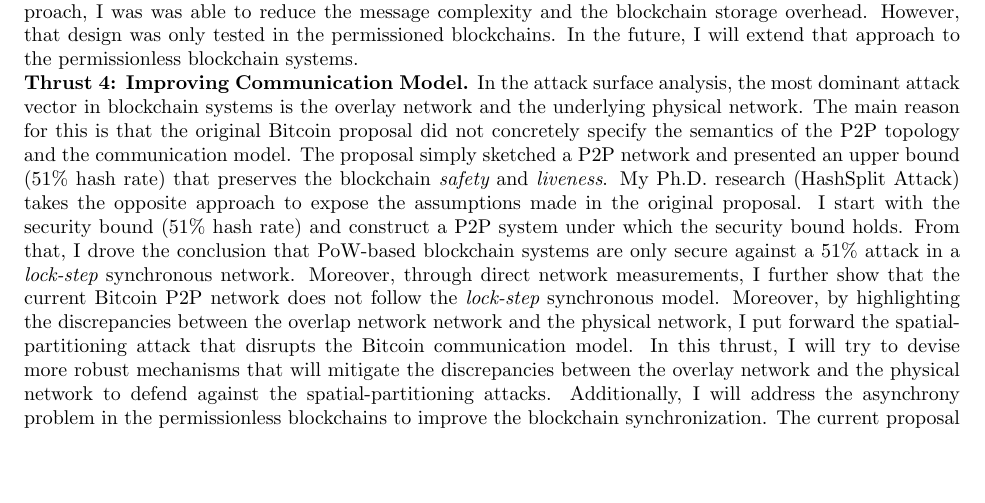
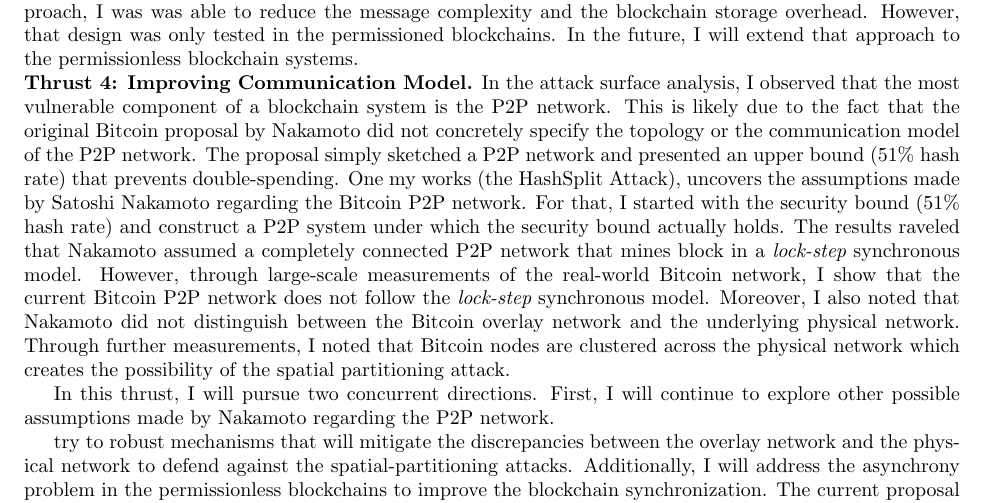
Before and after one commit to beingmsaad/-Saad-Research-Teaching-Statement, a LaTeX document (Research.tex): part of page 4 of 6, cut so that both start at the same text, the shorter picture padded with empty space. Compiled offline with pdfLaTeX.

Commit message:
new changes

```diff
--- a/Research.tex
+++ b/Research.tex
@@ -65,7 +65,11 @@ To address the challenges faced by the blockchain consensus protocols, I will pu
 
 
 
-\BfPara{Thrust 4: Improving Communication Model} In the attack surface analysis, the most dominant attack vector in blockchain systems is the overlay network and the underlying physical network. The main reason for this is that the original Bitcoin proposal did not concretely specify the semantics of the P2P topology and the communication model. The proposal simply sketched a P2P network and presented an upper bound (51\% hash rate) that preserves the blockchain {\em safety} and {\em liveness}. My Ph.D. research (HashSplit Attack) takes the opposite approach to expose the assumptions made in the original proposal. I start with the security bound (51\% hash rate) and construct a P2P system under which the security bound holds. From that, I drove the conclusion that PoW-based blockchain systems are only secure against a 51\% attack in a {\em lock-step} synchronous network. Moreover, through direct network measurements, I further show that the current Bitcoin P2P network does not follow the {\em lock-step} synchronous model. Moreover, by highlighting the discrepancies between the overlap network network and the physical network, I put forward the spatial-partitioning attack that disrupts the Bitcoin communication model. In this thrust, I will try to devise more robust mechanisms that will mitigate the discrepancies between the overlay network and the physical network to defend against the spatial-partitioning attacks. Additionally, I will address the asynchrony problem in the permissionless blockchains to improve the blockchain synchronization. The current proposal proposed in my research are only valid for the current Bitcoin network size. In the future, the network size is estimated to grow and the current schemes will be insufficient to prevent the network asynchrony. Since the P2P network is common among all blockchain systems, therefore, I will extend the current analysis to other systems and perform their risk profiling. Among those systems, I will identify the ones that closely emulate a synchronous network and the methods with which they achieve that. Through a more fine-grained analysis across different blockchain systems, I will be able to outline the most useful methods to overcome the blockchain synchronization problem.
+\BfPara{Thrust 4: Improving Communication Model} In the attack surface analysis, I observed that the most vulnerable component of a blockchain system is the P2P network. This is likely due to the fact that the original Bitcoin proposal by Nakamoto did not concretely specify the topology or the communication model of the P2P network. The proposal simply sketched a P2P network and presented an upper bound (51\% hash rate) that prevents double-spending. One my works (the HashSplit Attack), uncovers the assumptions made by Satoshi Nakamoto regarding the Bitcoin P2P network. For that, I started with the security bound (51\% hash rate) and construct a P2P system under which the security bound actually holds. The results raveled that Nakamoto assumed a completely connected P2P network that mines block in a {\em lock-step} synchronous model. However, through large-scale measurements of the real-world Bitcoin network, I show that the current Bitcoin P2P network does not follow the {\em lock-step} synchronous model. Moreover, I also noted that Nakamoto did not distinguish between the Bitcoin overlay network and the underlying physical network. Through further measurements, I noted that Bitcoin nodes are clustered across the physical network which creates the possibility of the spatial partitioning attack.
+
+In this thrust, I will pursue two concurrent directions. First, I will continue to explore other possible assumptions made by Nakamoto regarding the P2P network.
+
+try to robust mechanisms that will mitigate the discrepancies between the overlay network and the physical network to defend against the spatial-partitioning attacks. Additionally, I will address the asynchrony problem in the permissionless blockchains to improve the blockchain synchronization. The current proposal proposed in my research are only valid for the current Bitcoin network size. In the future, the network size is estimated to grow and the current schemes will be insufficient to prevent the network asynchrony. Since the P2P network is common among all blockchain systems, therefore, I will extend the current analysis to other systems and perform their risk profiling. Among those systems, I will identify the ones that closely emulate a synchronous network and the methods with which they achieve that. Through a more fine-grained analysis across different blockchain systems, I will be able to outline the most useful methods to overcome the blockchain synchronization problem.
 
 
 \BfPara{Thrust 5: Trusted Execution Environment} {\em Contactless} payments are becoming more popular in the digital currency space, especially after the COVID-19 outbreak. {\em Contactless} payments means that customers will move from using paper currency and credit cards to mobile phone payments. {\em Contactless} transactions are merely an application-specific use of any payment system such as a banking system or a blockchain system. Since blockchain systems are already using the digital payments, the major change will be observed in the banking system where users will integrate credit cards with their smart phone devices and use them as digital wallets. Digital wallets have a higher risk of theft and hacking compared to paper currency and credit cards. Currently, 86\% smartphone manufactures use the Android software stack for their devices. Android suffers from various security vulnerabilities that have been well explored and demonstrated in the research community. To mitigate the risk of digital thefts and hacks, I plan to leverage the {\em Trustzone} technology supported by all major smartphone manufacturers. The {\em Trustzone} technology provides a hardware-assisted isolation between the Rich Execution Environment (REE) such as Android and the Trusted Execution Environment (TEE) such as GlobalPlatform (GP) compliant Open-Portable TEE (OP-TEE). Typically, TEEs use security by isolation techniques to minimize interactions between REEs and allowing only limited functionalities that conform with high security primitives defined by GP. Currently, most digital wallets are stored in the insecure storage of REEs (Android). Moreover, the TEE-based software solutions such as Samsung Knox do not support over-the-air installation of other software solutions that can leverage TEE functionalities. The key research questions then become (1) how to overcome the constraints of migrating sensitive applications from REE to TEE with limited support from the equipment manufacturer, and (2) how much security improvement we get from TEE. This thrust is dedicated to envision the future of payments in the smartphones-based TEEs.
```
